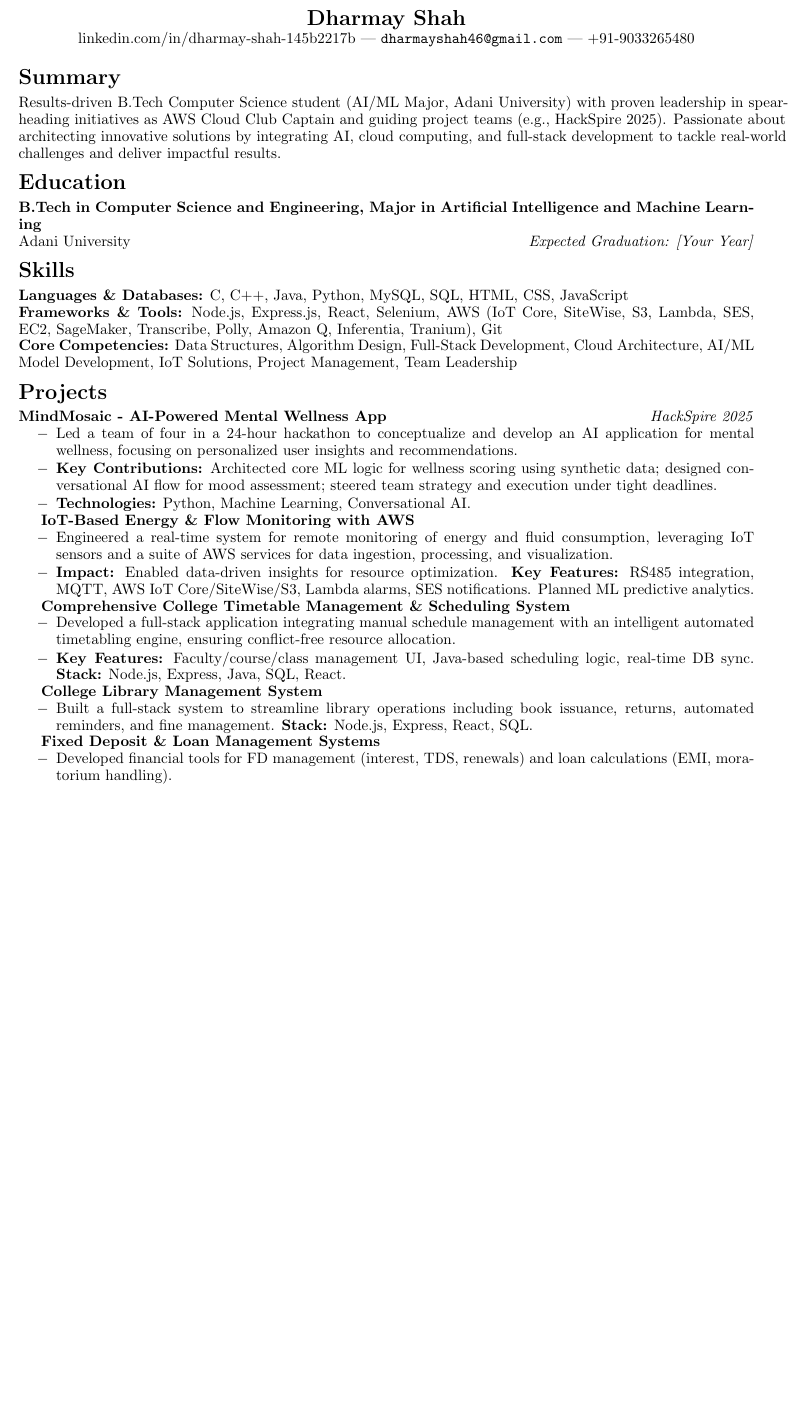
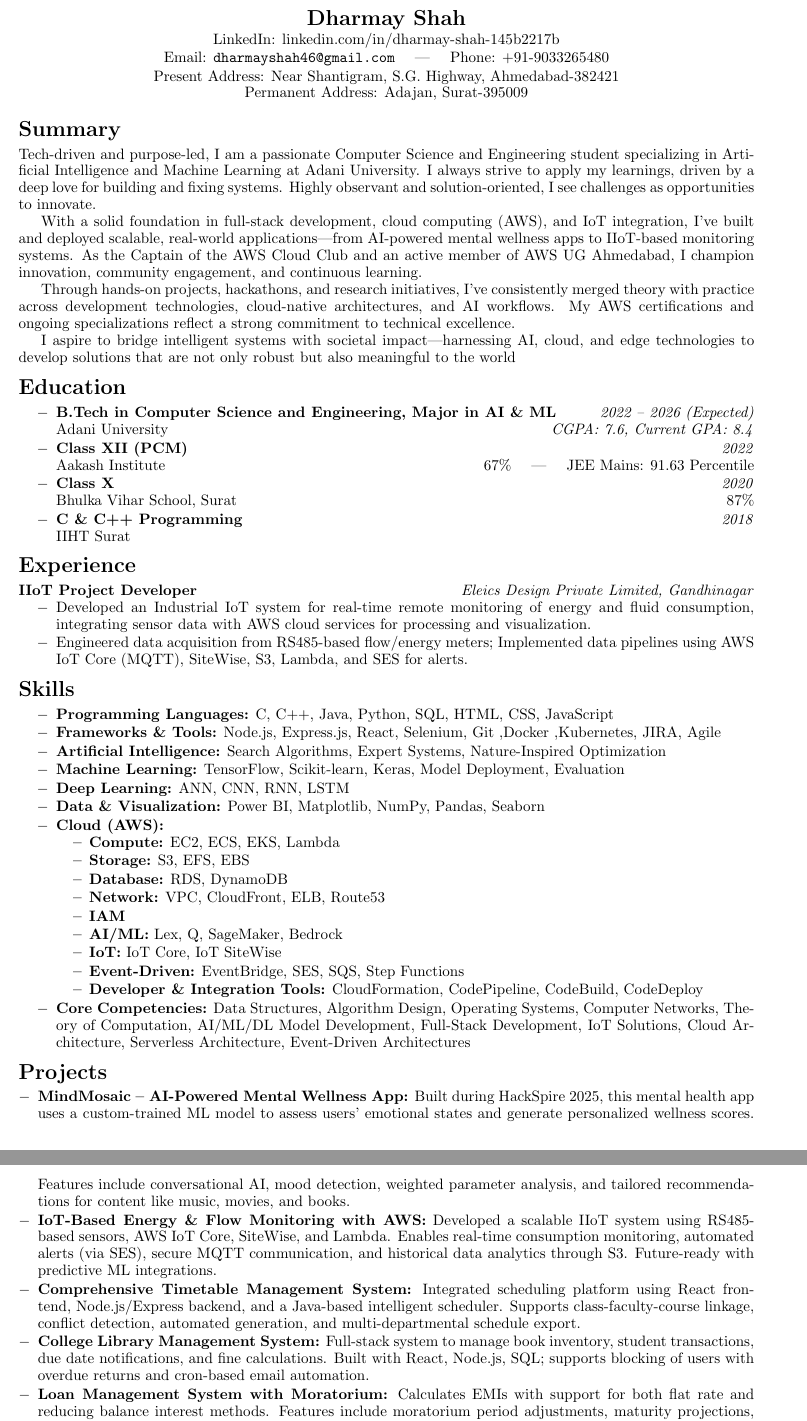
Before and after one commit to Dharmayshah/dharmayshah.github.io, a LaTeX CV (resume.tex): part of page 1 of 2 before the commit and two parts of pages 1 and 2 of 2 after it, the two joined at a grey line, cut so that both start at the same text, the shorter picture padded with empty space. Compiled offline with pdfLaTeX.

Commit message:
added resume

```diff
--- a/resume.tex
+++ b/resume.tex
@@ -14,51 +13,88 @@
 
 \begin{document}
 
-\pagestyle{empty}
-
 \begin{center}
     {\Large \textbf{Dharmay Shah}} \\[1pt]
-    \href{https://www.linkedin.com/in/dharmay-shah-145b2217b/}{linkedin.com/in/dharmay-shah-145b2217b} | \href{mailto:dharmayshah46@gmail.com}{\texttt{dharmayshah46@gmail.com}} | +91-9033265480
+    LinkedIn: \href{https://www.linkedin.com/in/dharmay-shah-145b2217b/}{linkedin.com/in/dharmay-shah-145b2217b} \\[1pt]
+    Email: \href{mailto:dharmayshah46@gmail.com}{\texttt{dharmayshah46@gmail.com}} \quad | \quad Phone: +91-9033265480\\[1pt]
+    Present Address: Near Shantigram, S.G. Highway, Ahmedabad-382421 \\
+    Permanent Address: Adajan, Surat-395009
 \end{center}
 
 \section*{Summary}
-\begin{RaggedRight}
-Results-driven B.Tech Computer Science student (AI/ML Major, Adani University) with proven leadership in spearheading initiatives as AWS Cloud Club Captain and guiding project teams (e.g., HackSpire 2025). Passionate about architecting innovative solutions by integrating AI, cloud computing, and full-stack development to tackle real-world challenges and deliver impactful results.
-\end{RaggedRight}
+Tech-driven and purpose-led, I am a passionate Computer Science and Engineering student specializing in Artificial Intelligence and Machine Learning at Adani University. I always strive to apply my learnings, driven by a deep love for building and fixing systems. Highly observant and solution-oriented, I see challenges as opportunities to innovate.
+
+With a solid foundation in full-stack development, cloud computing (AWS), and IoT integration, I’ve built and deployed scalable, real-world applications—from AI-powered mental wellness apps to IIoT-based monitoring systems. As the Captain of the AWS Cloud Club and an active member of AWS UG Ahmedabad, I champion innovation, community engagement, and continuous learning.
+
+Through hands-on projects, hackathons, and research initiatives, I’ve consistently merged theory with practice across development technologies, cloud-native architectures, and AI workflows. My AWS certifications and ongoing specializations reflect a strong commitment to technical excellence.
+
+I aspire to bridge intelligent systems with societal impact—harnessing AI, cloud, and edge technologies to develop solutions that are not only robust but also meaningful to the world
 
 \section*{Education}
-\textbf{B.Tech in Computer Science and Engineering, Major in Artificial Intelligence and Machine Learning} \\Adani University \hfill \textit{Expected Graduation: [Your Year]}
+
+\begin{itemize}
+
+    \item \textbf{B.Tech in Computer Science and Engineering, Major in AI \& ML} \hfill \textit{2022 -- 2026 (Expected)} \\
+    Adani University \hfill \textit{CGPA: 7.6, Current GPA: 8.4}
+
+    \item \textbf{Class XII (PCM)} \hfill \textit{2022} \\
+    Aakash Institute \hfill 67\% \quad | \quad JEE Mains: 91.63 Percentile
+
+    \item \textbf{Class X} \hfill \textit{2020} \\
+    Bhulka Vihar School, Surat \hfill 87\%
+
+    \item \textbf{C \& C++ Programming} \hfill \textit{2018} \\
+    IIHT Surat
+
+\end{itemize}
+
+
+
+\section*{Experience}
+\textbf{IIoT Project Developer} \hfill \textit{Eleics Design Private Limited, Gandhinagar}
+\begin{itemize}
+    \item Developed an Industrial IoT system for real-time remote monitoring of energy and fluid consumption, integrating sensor data with AWS cloud services for processing and visualization.
+    \item Engineered data acquisition from RS485-based flow/energy meters; Implemented data pipelines using AWS IoT Core (MQTT), SiteWise, S3, Lambda, and SES for alerts.
+\end{itemize}
 
 \section*{Skills}
-\textbf{Languages \& Databases:} C, C++, Java, Python, MySQL, SQL, HTML, CSS, JavaScript \\
-\textbf{Frameworks \& Tools:} Node.js, Express.js, React, Selenium, AWS (IoT Core, SiteWise, S3, Lambda, SES, EC2, SageMaker, Transcribe, Polly, Amazon Q, Inferentia, Tranium), Git \\
-\textbf{Core Competencies:} Data Structures, Algorithm Design, Full-Stack Development, Cloud Architecture, AI/ML Model Development, IoT Solutions, Project Management, Team Leadership
+
+\begin{itemize}
+
+    \item \textbf{Programming Languages:} C, C++, Java, Python, SQL, HTML, CSS, JavaScript
+    \item \textbf{Frameworks \& Tools:} Node.js, Express.js, React, Selenium, Git ,Docker ,Kubernetes, JIRA, Agile
+    \item \textbf{Artificial Intelligence:} Search Algorithms, Expert Systems, Nature-Inspired Optimization
+    \item \textbf{Machine Learning:} TensorFlow, Scikit-learn, Keras, Model Deployment, Evaluation
+    \item \textbf{Deep Learning:} ANN, CNN, RNN, LSTM
+    \item \textbf{Data \& Visualization:} Power BI, Matplotlib, NumPy, Pandas, Seaborn
+    \item \textbf{Cloud (AWS):}
+    \begin{itemize}
+        \item \textbf{Compute:} EC2, ECS, EKS, Lambda
+        \item \textbf{Storage:} S3, EFS, EBS
+        \item \textbf{Database:} RDS, DynamoDB
+        \item \textbf{Network:} VPC, CloudFront, ELB, Route53
+        \item \textbf{IAM}
+        \item \textbf{AI/ML:} Lex, Q, SageMaker, Bedrock
+        \item \textbf{IoT:} IoT Core, IoT SiteWise
+        \item \textbf{Event-Driven:} EventBridge, SES, SQS, Step Functions
+        \item \textbf{Developer \& Integration Tools:} CloudFormation, CodePipeline, CodeBuild, CodeDeploy
+    \end{itemize}
+
+    \item \textbf{Core Competencies:} Data Structures, Algorithm Design, Operating Systems, Computer Networks, Theory of Computation, AI/ML/DL Model Development, Full-Stack Development, IoT Solutions, Cloud Architecture, Serverless Architecture, Event-Driven Architectures
+
+\end{itemize}
+
+
 
 \section*{Projects}
-\textbf{MindMosaic - AI-Powered Mental Wellness App} \hfill \textit{HackSpire 2025}
-\begin{itemize}
-    \item Led a team of four in a 24-hour hackathon to conceptualize and develop an AI application for mental wellness, focusing on personalized user insights and recommendations.
-    \item \textbf{Key Contributions:} Architected core ML logic for wellness scoring using synthetic data; designed conversational AI flow for mood assessment; steered team strategy and execution under tight deadlines.
-    \item \textbf{Technologies:} Python, Machine Learning, Conversational AI.
-\end{itemize}
 
-\textbf{IoT-Based Energy \& Flow Monitoring with AWS}
-\begin{itemize}
-    \item Engineered a real-time system for remote monitoring of energy and fluid consumption, leveraging IoT sensors and a suite of AWS services for data ingestion, processing, and visualization.
-    \item \textbf{Impact:} Enabled data-driven insights for resource optimization. \textbf{Key Features:} RS485 integration, MQTT, AWS IoT Core/SiteWise/S3, Lambda alarms, SES notifications. Planned ML predictive analytics.
-\end{itemize}
+\begin{itemize}[leftmargin=*]
+    \item \textbf{MindMosaic – AI-Powered Mental Wellness App:} Built during HackSpire 2025, this mental health app uses a custom-trained ML model to assess users' emotional states and generate personalized wellness scores. Features include conversational AI, mood detection, weighted parameter analysis, and tailored recommendations for content like music, movies, and books.
 
-\textbf{Comprehensive College Timetable Management \& Scheduling System}
-\begin{itemize}
-    \item Developed a full-stack application integrating manual schedule management with an intelligent automated timetabling engine, ensuring conflict-free resource allocation.
-    \item \textbf{Key Features:} Faculty/course/class management UI, Java-based scheduling logic, real-time DB sync. \textbf{Stack:} Node.js, Express, Java, SQL, React.
-\end{itemize}
+    \item \textbf{IoT-Based Energy \& Flow Monitoring with AWS:} Developed a scalable IIoT system using RS485-based sensors, AWS IoT Core, SiteWise, and Lambda. Enables real-time consumption monitoring, automated alerts (via SES), secure MQTT communication, and historical data analytics through S3. Future-ready with predictive ML integrations.
 
-\textbf{College Library Management System}
-\begin{itemize}
-    \item Built a full-stack system to streamline library operations including book issuance, returns, automated reminders, and fine management. \textbf{Stack:} Node.js, Express, React, SQL.
-\end{itemize}
+    \item \textbf{Comprehensive Timetable Management System:} Integrated scheduling platform using React frontend, Node.js/Express backend, and a Java-based intelligent scheduler. Supports class-faculty-course linkage, conflict detection, automated generation, and multi-departmental schedule export.
 
-\textbf{Fixed Deposit \& Loan Management Systems}
-\begin{itemize}
-    \item Developed financial tools for FD management (interest, TDS, renewals) and loan calculations (EMI, moratorium handling).
+    \item \textbf{College Library Management System:} Full-stack system to manage book inventory, student transactions, due date notifications, and fine calculations. Built with React, Node.js, SQL; supports blocking of users with overdue returns and cron-based email automation.
+
+    \item \textbf{Loan Management System with Moratorium:} Calculates EMIs with support for both flat rate and reducing balance interest methods. Features include moratorium period adjustments, maturity projections, and flexible repayment plans.
@@ -90,2 +129,0 @@ Results-driven B.Tech Computer Science student (AI/ML Major, Adani University) w
-\begin{itemize}
-    \item \textbf{The Advancement of Gen AI (May 2025):} Explored GenAI on AWS (Transcribe, Polly, Amazon Q, SageMaker, Inferentia, Tranium), foundation model customization (Fine-Tuning, RAG, Agents), and Agentic AI.
```
Also changed, not shown: Dharmay_Shah_ATS_Resume.pdf (deleted), Dharmay_Shah_Resume.pdf (added), Gmail_icon_(2020).svg.png (added), resumefinal.pdf (deleted), resume.tex (40 more changed lines), 1 other file.
